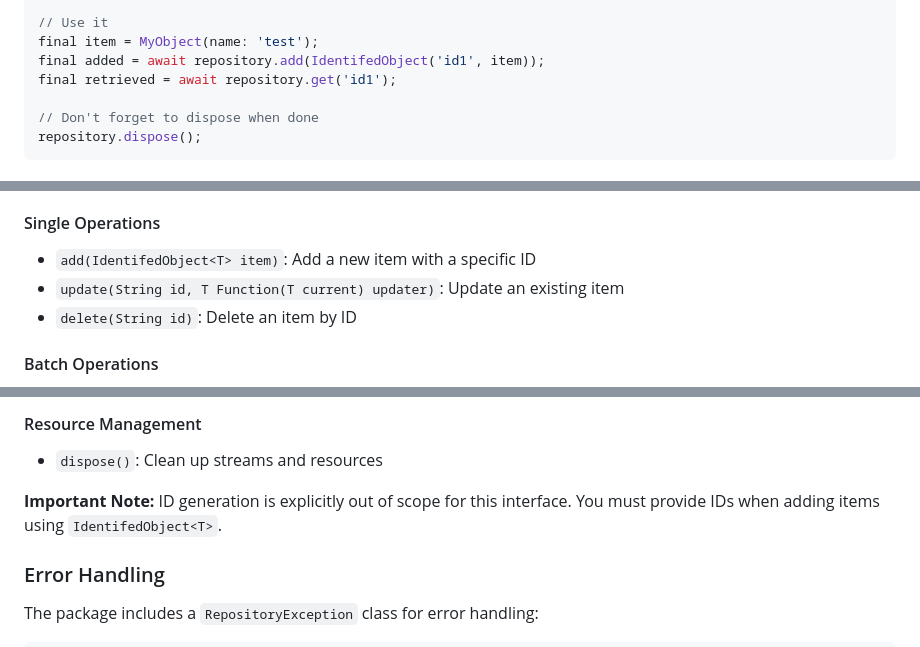
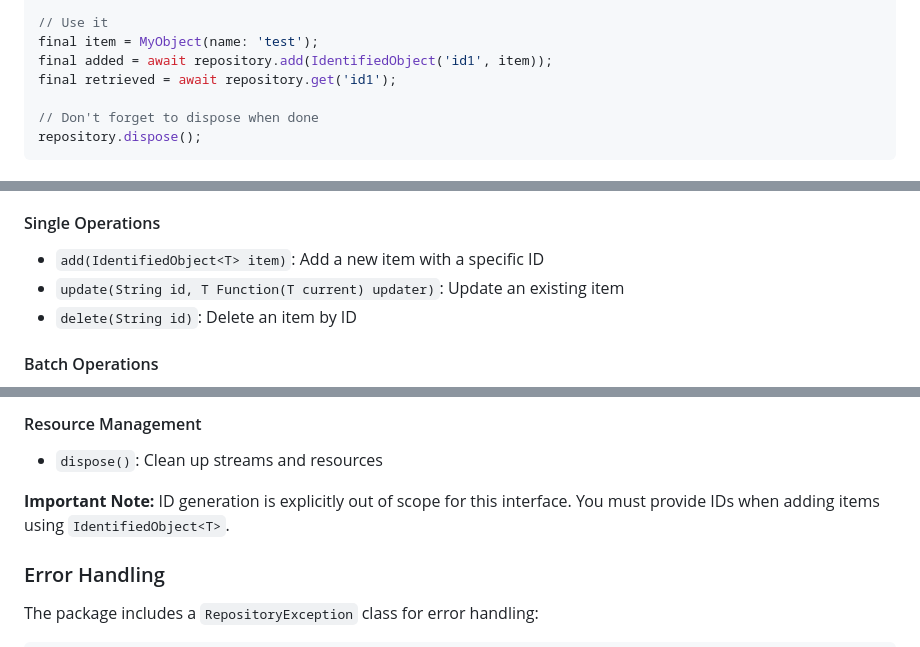
Before and after one commit to WAMF/kiss_repository, a Markdown page: README.md, 3 parts joined by grey strips. Rendered like a GitHub page.

```diff
--- a/README.md
+++ b/README.md
@@ -54,7 +54,7 @@ final repository = InMemoryRepository<MyObject>(
 
 // Use it
 final item = MyObject(name: 'test');
-final added = await repository.add(IdentifedObject('id1', item));
+final added = await repository.add(IdentifiedObject('id1', item));
 final retrieved = await repository.get('id1');
 
 // Don't forget to dispose when done
@@ -72,7 +72,7 @@ The repository interface provides the following operations:
 - `streamQuery({Query query})`: Stream updates for multiple items
 
 #### Single Operations
-- `add(IdentifedObject<T> item)`: Add a new item with a specific ID
+- `add(IdentifiedObject<T> item)`: Add a new item with a specific ID
 - `update(String id, T Function(T current) updater)`: Update an existing item
 - `delete(String id)`: Delete an item by ID
 
@@ -84,7 +84,7 @@ The repository interface provides the following operations:
 #### Resource Management
 - `dispose()`: Clean up streams and resources
 
-**Important Note:** ID generation is explicitly out of scope for this interface. You must provide IDs when adding items using `IdentifedObject<T>`.
+**Important Note:** ID generation is explicitly out of scope for this interface. You must provide IDs when adding items using `IdentifiedObject<T>`.
 
 ### Error Handling
 
```
Also changed, not shown: other parts of README.md (+42 -7 lines).
